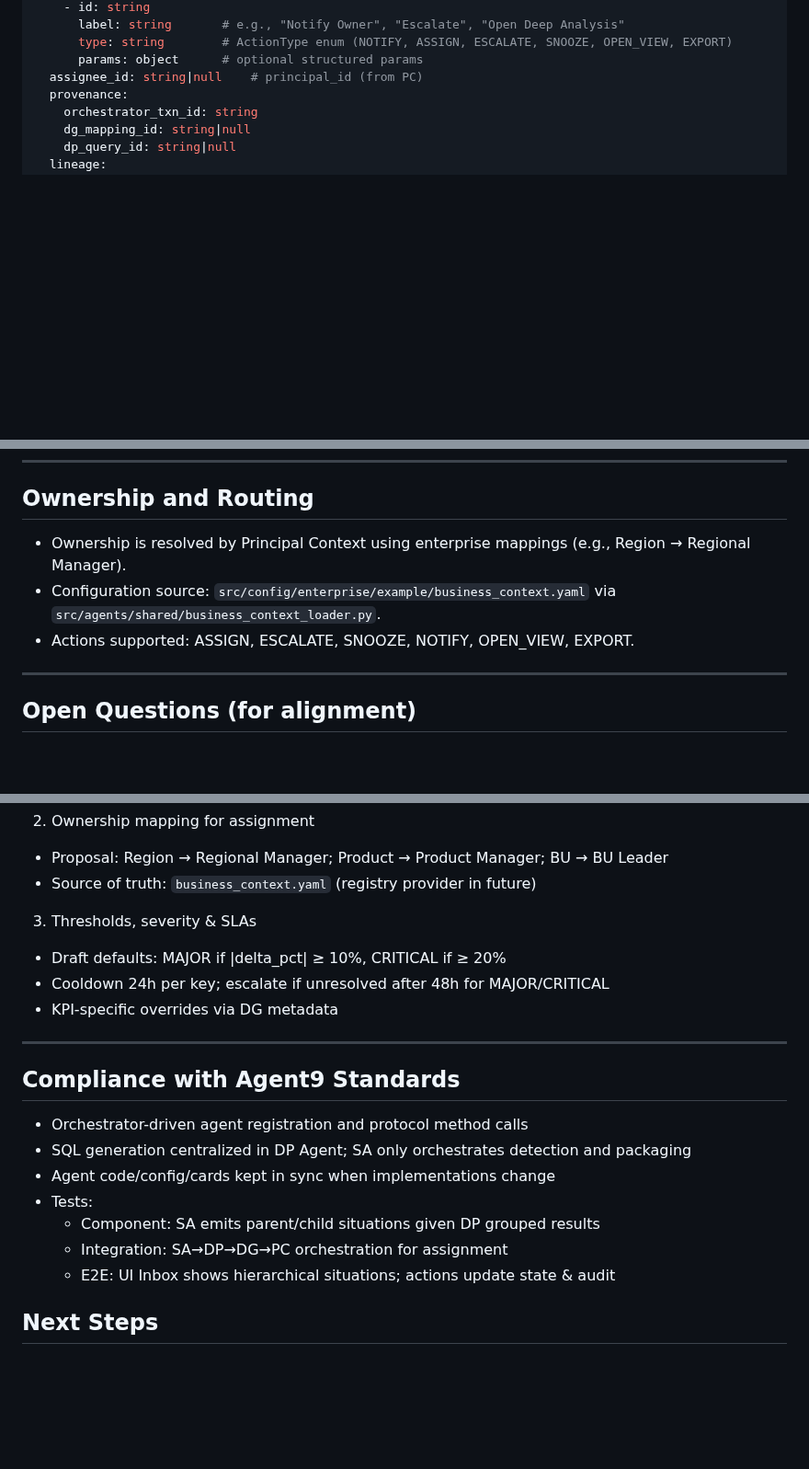
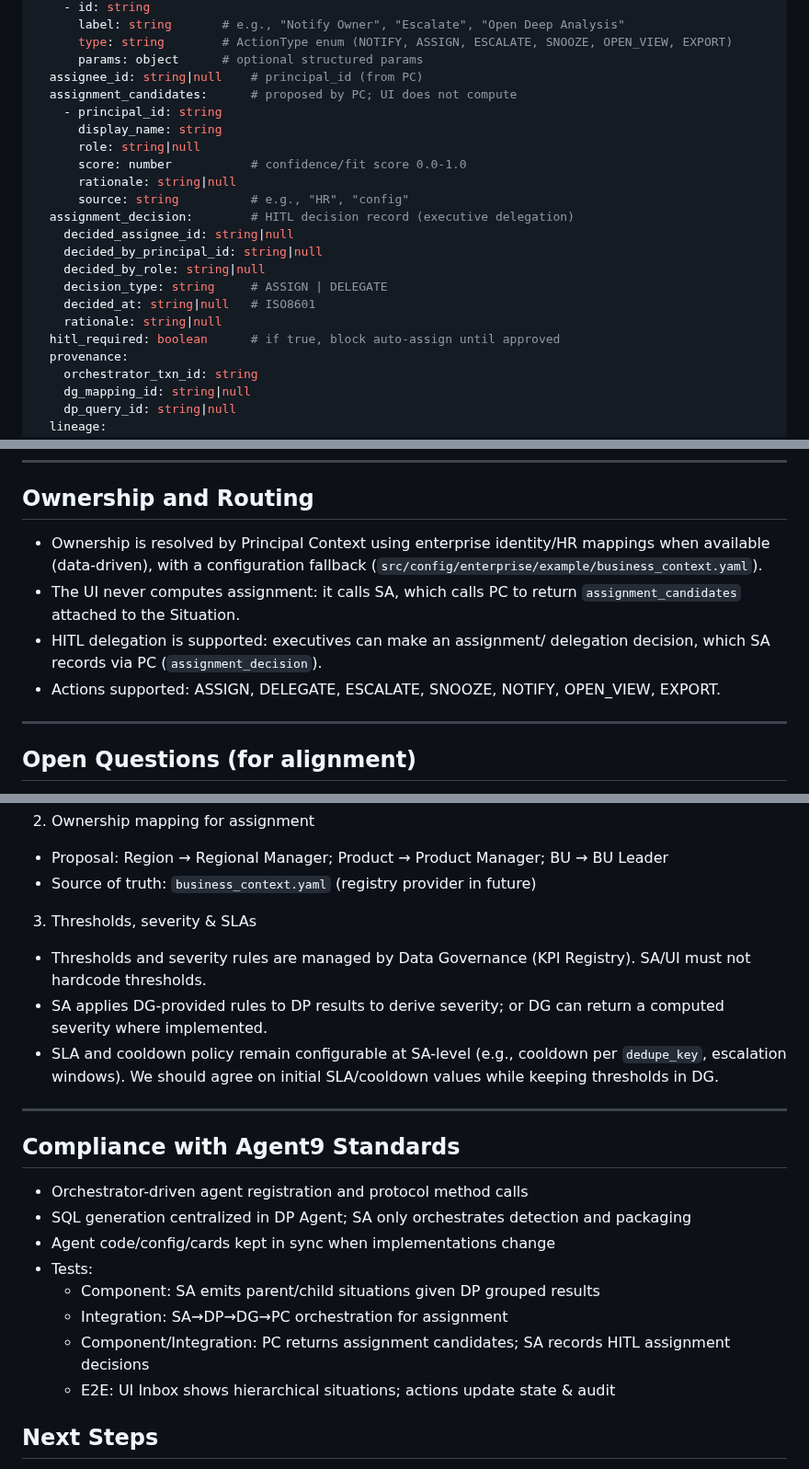
Before and after one commit to barrylellis1/Agent9-HERMES, a Markdown page: docs/product/decision_studio_vision.md, 3 parts joined by grey strips. Shown at 92% size. GitHub-like rendering; blank space fills up the shorter version.

Commit message:
docs: update Decision Studio vision for data-driven assignment (PC/HR), HITL delegation, and DG-managed thresholds

```diff
--- a/docs/product/decision_studio_vision.md
+++ b/docs/product/decision_studio_vision.md
@@ -78,6 +80,21 @@ Situation:
       type: string        # ActionType enum (NOTIFY, ASSIGN, ESCALATE, SNOOZE, OPEN_VIEW, EXPORT)
       params: object      # optional structured params
   assignee_id: string|null    # principal_id (from PC)
+  assignment_candidates:      # proposed by PC; UI does not compute
+    - principal_id: string
+      display_name: string
+      role: string|null
+      score: number           # confidence/fit score 0.0-1.0
+      rationale: string|null
+      source: string          # e.g., "HR", "config"
+  assignment_decision:        # HITL decision record (executive delegation)
+    decided_assignee_id: string|null
+    decided_by_principal_id: string|null
+    decided_by_role: string|null
+    decision_type: string     # ASSIGN | DELEGATE
+    decided_at: string|null   # ISO8601
+    rationale: string|null
+  hitl_required: boolean      # if true, block auto-assign until approved
   provenance:
     orchestrator_txn_id: string
     dg_mapping_id: string|null
@@ -236,9 +265,10 @@ Response (DP → SA):
 
 ## Ownership and Routing
 
-- Ownership is resolved by Principal Context using enterprise mappings (e.g., Region → Regional Manager).
-- Configuration source: `src/config/enterprise/example/business_context.yaml` via `src/agents/shared/business_context_loader.py`.
-- Actions supported: ASSIGN, ESCALATE, SNOOZE, NOTIFY, OPEN_VIEW, EXPORT.
+- Ownership is resolved by Principal Context using enterprise identity/HR mappings when available (data-driven), with a configuration fallback (`src/config/enterprise/example/business_context.yaml`).
+- The UI never computes assignment: it calls SA, which calls PC to return `assignment_candidates` attached to the Situation.
+- HITL delegation is supported: executives can make an assignment/ delegation decision, which SA records via PC (`assignment_decision`).
+- Actions supported: ASSIGN, DELEGATE, ESCALATE, SNOOZE, NOTIFY, OPEN_VIEW, EXPORT.
 
 ---
 
@@ -253,9 +283,9 @@ Response (DP → SA):
 - Source of truth: `business_context.yaml` (registry provider in future)
 
 3) Thresholds, severity & SLAs
-- Draft defaults: MAJOR if |delta_pct| ≥ 10%, CRITICAL if ≥ 20%
-- Cooldown 24h per key; escalate if unresolved after 48h for MAJOR/CRITICAL
-- KPI-specific overrides via DG metadata
+- Thresholds and severity rules are managed by Data Governance (KPI Registry). SA/UI must not hardcode thresholds.
+- SA applies DG-provided rules to DP results to derive severity; or DG can return a computed severity where implemented.
+- SLA and cooldown policy remain configurable at SA-level (e.g., cooldown per `dedupe_key`, escalation windows). We should agree on initial SLA/cooldown values while keeping thresholds in DG.
 
 ---
 
@@ -267,6 +297,7 @@ Response (DP → SA):
 - Tests:
   - Component: SA emits parent/child situations given DP grouped results
   - Integration: SA→DP→DG→PC orchestration for assignment
+  - Component/Integration: PC returns assignment candidates; SA records HITL assignment decisions
   - E2E: UI Inbox shows hierarchical situations; actions update state & audit
 
 ## Next Steps
```
Also changed, not shown: other parts of docs/product/decision_studio_vision.md (+17 -3 lines).
